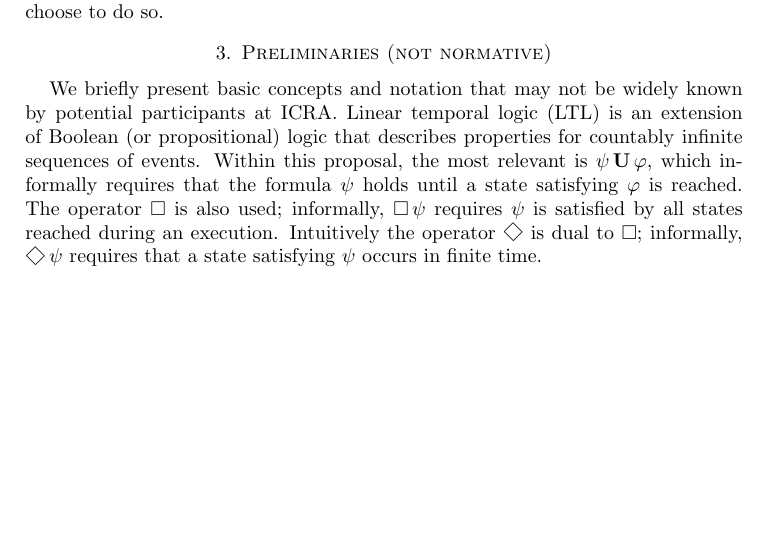
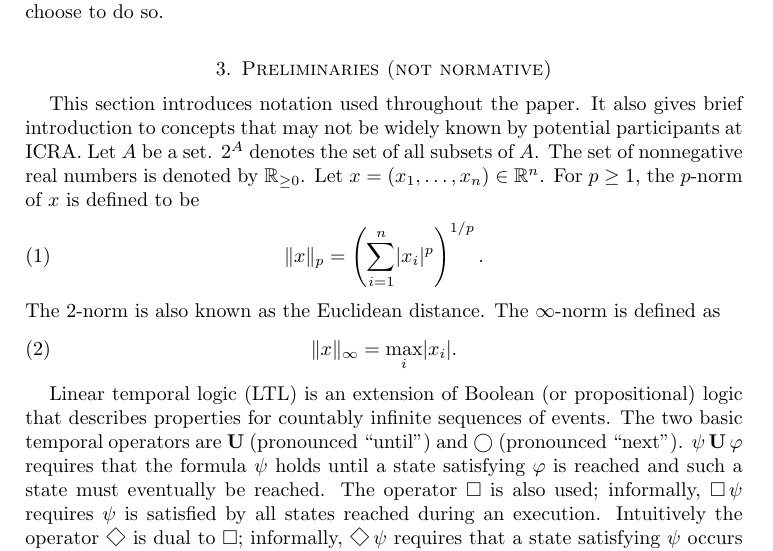
Before and after one commit to fmrchallenge/fmrbenchmark, a LaTeX paper (doc/icra2015/icra2015formalmethodschallenge.tex): part of page 2 of 7, cut so that both start at the same text, the shorter picture padded with empty space. Compiled offline with pdfLaTeX.

Commit message:
DOC: Add set and norm notation in prelim section

```diff
--- a/doc/icra2015/icra2015formalmethodschallenge.tex
+++ b/doc/icra2015/icra2015formalmethodschallenge.tex
@@ -66,16 +66,31 @@ choose to do so.
 
 \section{Preliminaries (not normative)}
 
-We briefly present basic concepts and notation that may not be widely known by
-potential participants at ICRA.  Linear temporal logic (LTL) is an extension of
-Boolean (or propositional) logic that describes properties for countably
-infinite sequences of events.  Within this proposal, the most relevant is $\psi
-\Uuntil \varphi$, which informally requires that the formula $\psi$ holds until
-a state satisfying $\varphi$ is reached.  The operator $\Galways$ is also used;
-informally, $\Galways \psi$ requires $\psi$ is satisfied by all states reached
-during an execution.  Intuitively the operator $\Feventually$ is dual to
-$\Galways$; informally, $\Feventually \psi$ requires that a state satisfying
-$\psi$ occurs in finite time.
+This section introduces notation used throughout the paper.  It also gives brief
+introduction to concepts that may not be widely known by potential participants
+at ICRA.  Let $A$ be a set.  $2^A$ denotes the set of all subsets of $A$.  The
+set of nonnegative real numbers is denoted by $\mathbb{R}_{\geq 0}$.  Let
+$x=(x_1 , \ldots, x_n )\in \mathbb{R}^n$.  For $p \geq 1$, the $p$-norm of $x$
+is defined to be
+\begin{equation}
+\lVert x \rVert_{p} = \left( \sum_{i=1}^{n}\lvert x_i \rvert^{p} \right)^{1/p} .
+\end{equation}
+The $2$-norm is also known as the Euclidean distance.  The $\infty$-norm is
+defined as
+\begin{equation}
+\lVert x \rVert_{\infty} = \max_{i}\lvert x_i \rvert .
+\end{equation}
+
+Linear temporal logic (LTL) is an extension of Boolean (or propositional) logic
+that describes properties for countably infinite sequences of events.  The two
+basic temporal operators are $\Uuntil$ (pronounced ``until'') and $\Xnext$
+(pronounced ``next''). $\psi \Uuntil \varphi$ requires that the formula $\psi$
+holds until a state satisfying $\varphi$ is reached and such a state must
+eventually be reached.  The operator $\Galways$ is also used; informally,
+$\Galways \psi$ requires $\psi$ is satisfied by all states reached during an
+execution.  Intuitively the operator $\Feventually$ is dual to $\Galways$;
+informally, $\Feventually \psi$ requires that a state satisfying $\psi$ occurs
+in finite time.
 
 A convex polytope is a bounded region defined by the intersection of finitely
 many halfspaces, each of which is defined by a linear inequality.  There are
```
